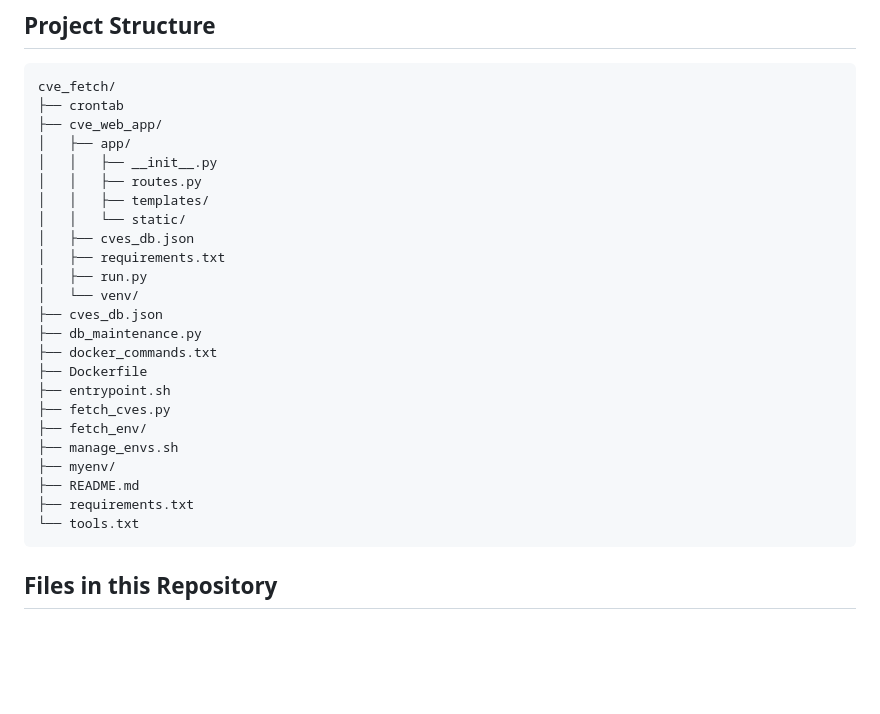
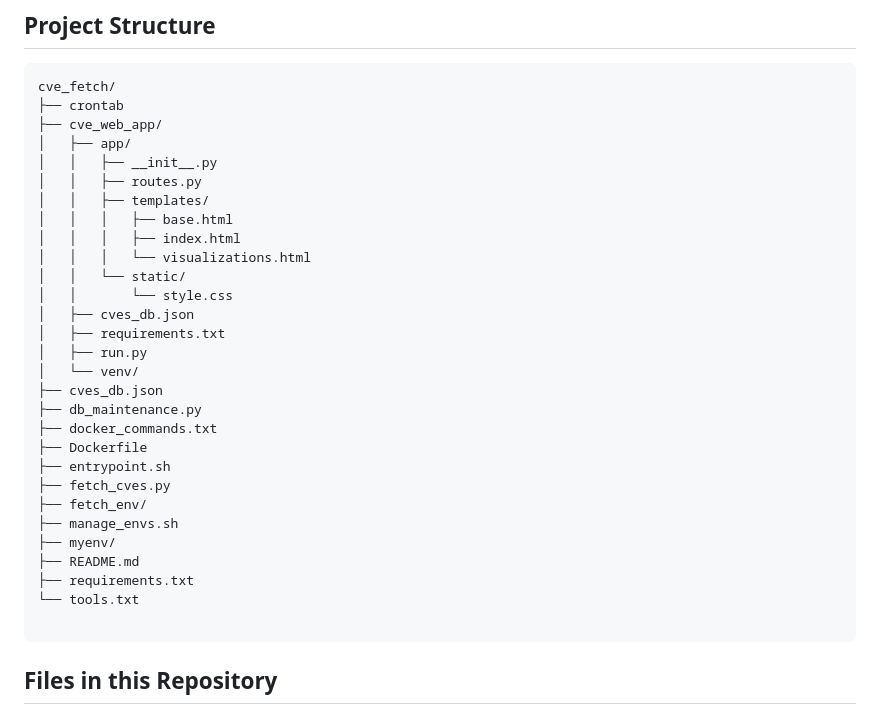
Before and after one commit to Lake-Island/cve_fetcher, a Markdown page: README.md, the part around the change. Drawn GitHub-style; blank space fills up the shorter version.

````diff
--- a/README.md
+++ b/README.md
@@ -12,7 +12,11 @@ cve_fetch/
 │   │   ├── __init__.py
 │   │   ├── routes.py
 │   │   ├── templates/
+│   │   │   ├── base.html
+│   │   │   ├── index.html
+│   │   │   └── visualizations.html
 │   │   └── static/
+│   │       └── style.css
 │   ├── cves_db.json
 │   ├── requirements.txt
 │   ├── run.py
@@ -29,6 +33,7 @@ cve_fetch/
 ├── README.md
 ├── requirements.txt
 └── tools.txt
+
 ```
 
 ## Files in this Repository
````
